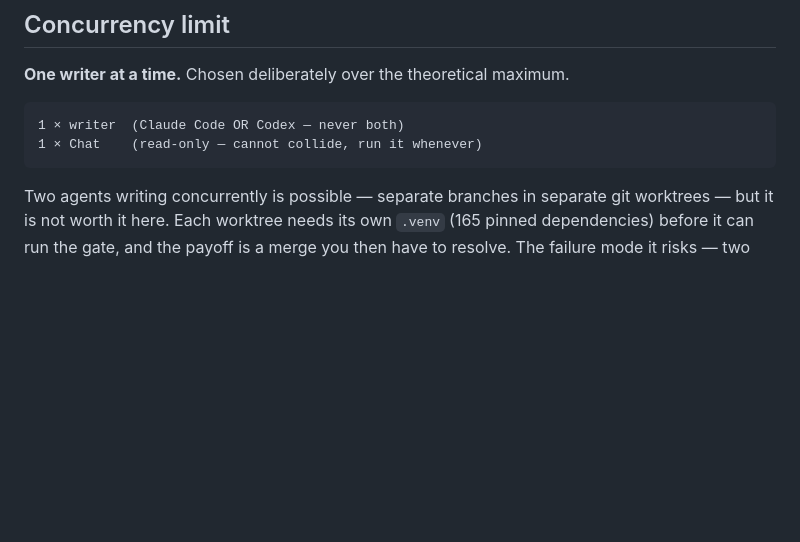
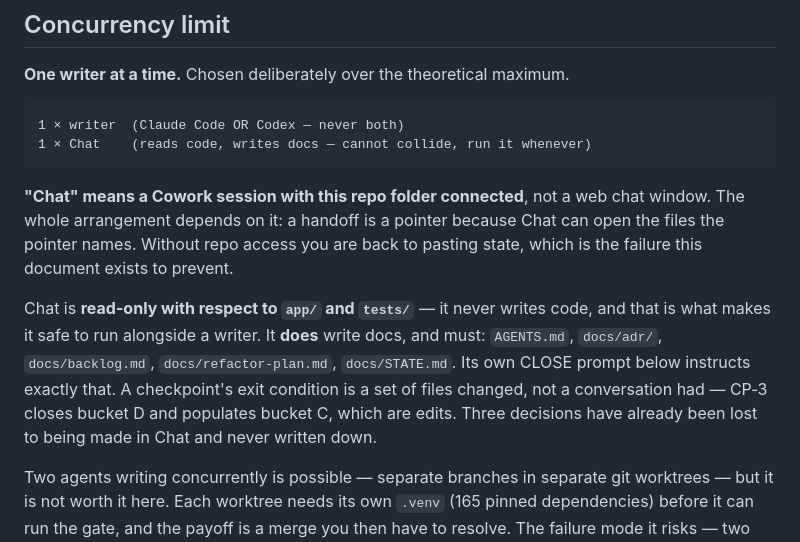
Before and after one commit to sabers13/job-agent, a Markdown page: docs/SESSION-HANDOFF.md, the part around the change. Drawn GitHub-style; blank space fills up the shorter version.

Commit message:
docs: liveness audit results; correct four bucket-D premises
Audit at fd85028. D2, D3, D5, D6 premises corrected in place. New bugs
A17 (search_stepstone 400-becomes-500) and A18 (resume parse swallow,
blocks D5). Three of eight domain/ types are dead - Slice 2.9 deletes
rather than moves. A3 is 77, not 78. architecture.md predates bc301e3.
S11: five routes execute 0 of 90 handler statements and Slice 6 moves
exactly those bodies.

SESSION-HANDOFF: Chat is read-only w.r.t. code, not docs - its own CLOSE
prompt says to write them. Also states that Chat means a Cowork session
with the repo folder connected.

````diff
--- a/docs/SESSION-HANDOFF.md
+++ b/docs/SESSION-HANDOFF.md
@@ -38,8 +38,20 @@ restarting buys accuracy and money at the same time.
 
 ```
 1 × writer  (Claude Code OR Codex — never both)
-1 × Chat    (read-only — cannot collide, run it whenever)
+1 × Chat    (reads code, writes docs — cannot collide, run it whenever)
 ```
+
+**"Chat" means a Cowork session with this repo folder connected**, not a web chat window.
+The whole arrangement depends on it: a handoff is a pointer because Chat can open the files
+the pointer names. Without repo access you are back to pasting state, which is the failure
+this document exists to prevent.
+
+Chat is **read-only with respect to `app/` and `tests/`** — it never writes code, and that is
+what makes it safe to run alongside a writer. It **does** write docs, and must: `AGENTS.md`,
+`docs/adr/`, `docs/backlog.md`, `docs/refactor-plan.md`, `docs/STATE.md`. Its own CLOSE prompt
+below instructs exactly that. A checkpoint's exit condition is a set of files changed, not a
+conversation had — CP‑3 closes bucket D and populates bucket C, which are edits. Three
+decisions have already been lost to being made in Chat and never written down.
 
 Two agents writing concurrently is possible — separate branches in separate git
 worktrees — but it is not worth it here. Each worktree needs its own `.venv` (165
````
